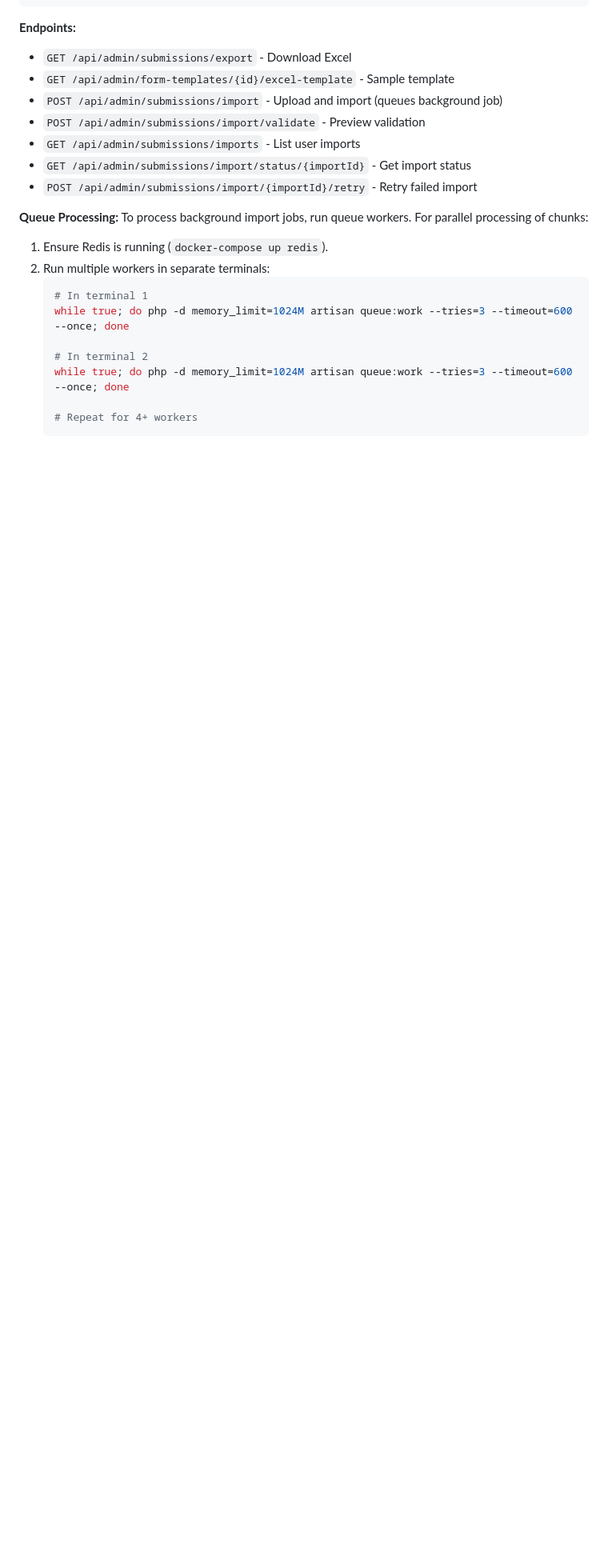
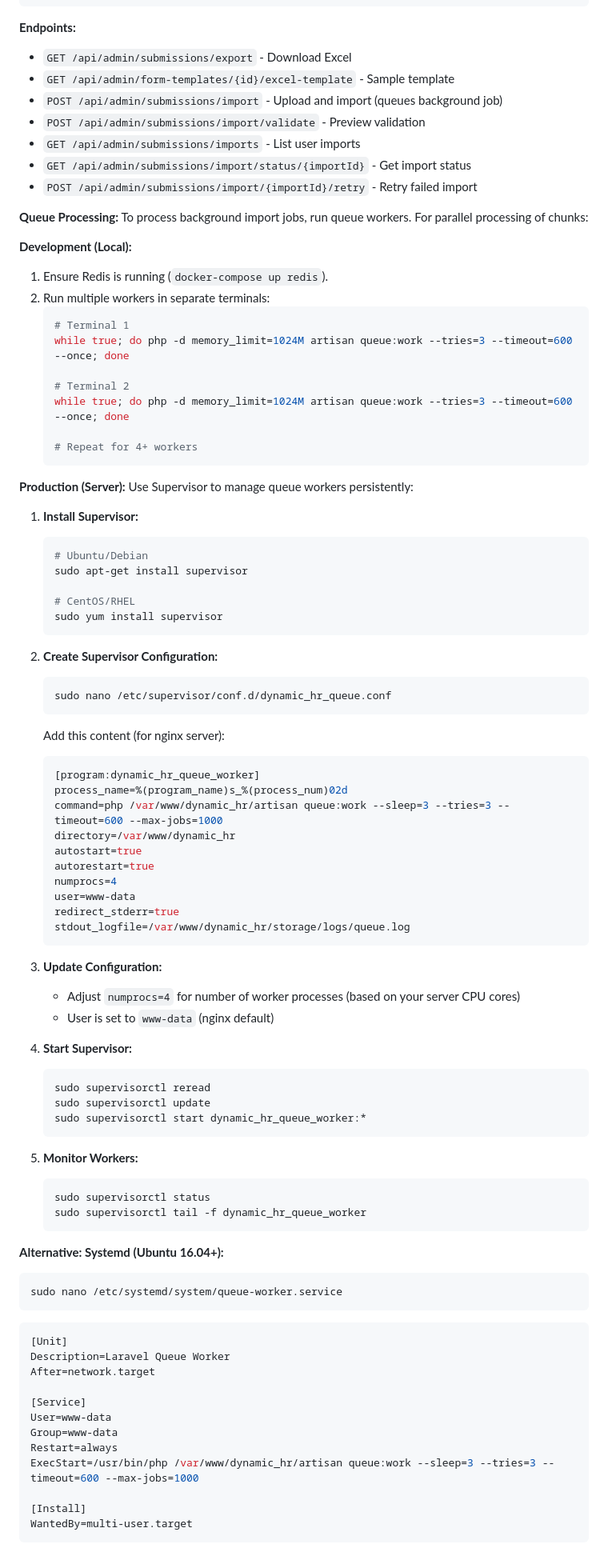
Before and after one commit to Devendra000/dynamic_hr, a Markdown page: README.md, the part around one of its changes. Shown at 80% size. GitHub-like rendering; blank space fills up the shorter version.

Commit message:
feat: Add detailed queue processing instructions for local and production environments in README

````diff
--- a/README.md
+++ b/README.md
@@ -224,14 +224,84 @@ config/queue.php
 **Queue Processing:**
 To process background import jobs, run queue workers. For parallel processing of chunks:
 
+**Development (Local):**
 1. Ensure Redis is running (`docker-compose up redis`).
 2. Run multiple workers in separate terminals:
    ```bash
-   # In terminal 1
+   # Terminal 1
    while true; do php -d memory_limit=1024M artisan queue:work --tries=3 --timeout=600 --once; done
 
-   # In terminal 2
+   # Terminal 2
    while true; do php -d memory_limit=1024M artisan queue:work --tries=3 --timeout=600 --once; done
 
    # Repeat for 4+ workers
    ```
+
+**Production (Server):**
+Use Supervisor to manage queue workers persistently:
+
+1. **Install Supervisor:**
+   ```bash
+   # Ubuntu/Debian
+   sudo apt-get install supervisor
+
+   # CentOS/RHEL
+   sudo yum install supervisor
+   ```
+
+2. **Create Supervisor Configuration:**
+   ```bash
+   sudo nano /etc/supervisor/conf.d/dynamic_hr_queue.conf
+   ```
+
+   Add this content (for nginx server):
+   ```ini
+   [program:dynamic_hr_queue_worker]
+   process_name=%(program_name)s_%(process_num)02d
+   command=php /var/www/dynamic_hr/artisan queue:work --sleep=3 --tries=3 --timeout=600 --max-jobs=1000
+   directory=/var/www/dynamic_hr
+   autostart=true
+   autorestart=true
+   numprocs=4
+   user=www-data
+   redirect_stderr=true
+   stdout_logfile=/var/www/dynamic_hr/storage/logs/queue.log
+   ```
+
+3. **Update Configuration:**
+   - Adjust `numprocs=4` for number of worker processes (based on your server CPU cores)
+   - User is set to `www-data` (nginx default)
+
+4. **Start Supervisor:**
+   ```bash
+   sudo supervisorctl reread
+   sudo supervisorctl update
+   sudo supervisorctl start dynamic_hr_queue_worker:*
+   ```
+
+5. **Monitor Workers:**
+   ```bash
+   sudo supervisorctl status
+   sudo supervisorctl tail -f dynamic_hr_queue_worker
+   ```
+
+**Alternative: Systemd (Ubuntu 16.04+):**
+```bash
+sudo nano /etc/systemd/system/queue-worker.service
+```
+
+```ini
+[Unit]
+Description=Laravel Queue Worker
+After=network.target
+
+[Service]
+User=www-data
+Group=www-data
+Restart=always
+ExecStart=/usr/bin/php /var/www/dynamic_hr/artisan queue:work --sleep=3 --tries=3 --timeout=600 --max-jobs=1000
+
+[Install]
+WantedBy=multi-user.target
+```
+
````
Also changed, not shown: other parts of README.md (+47 -3 lines).
